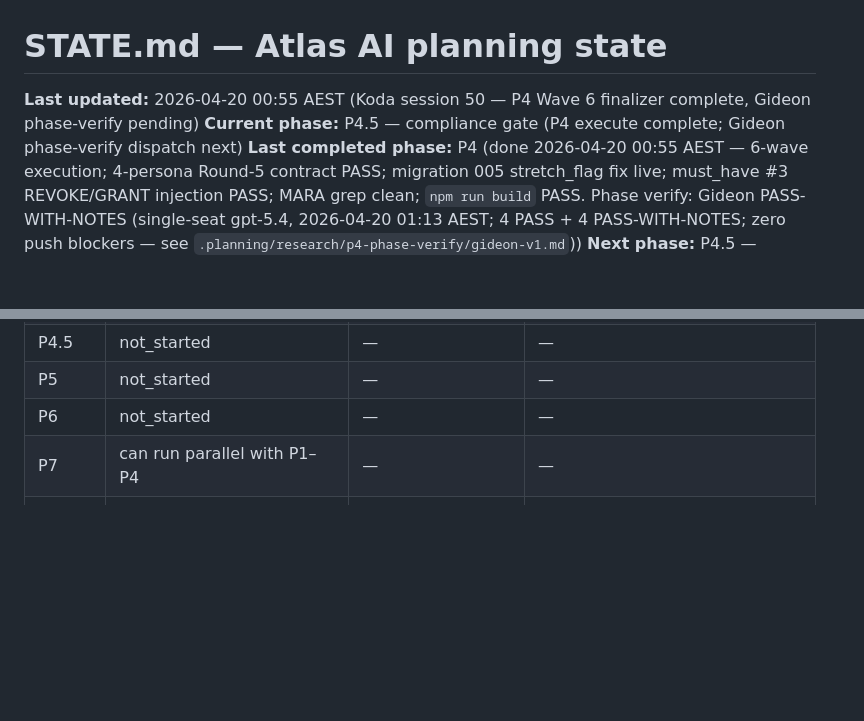
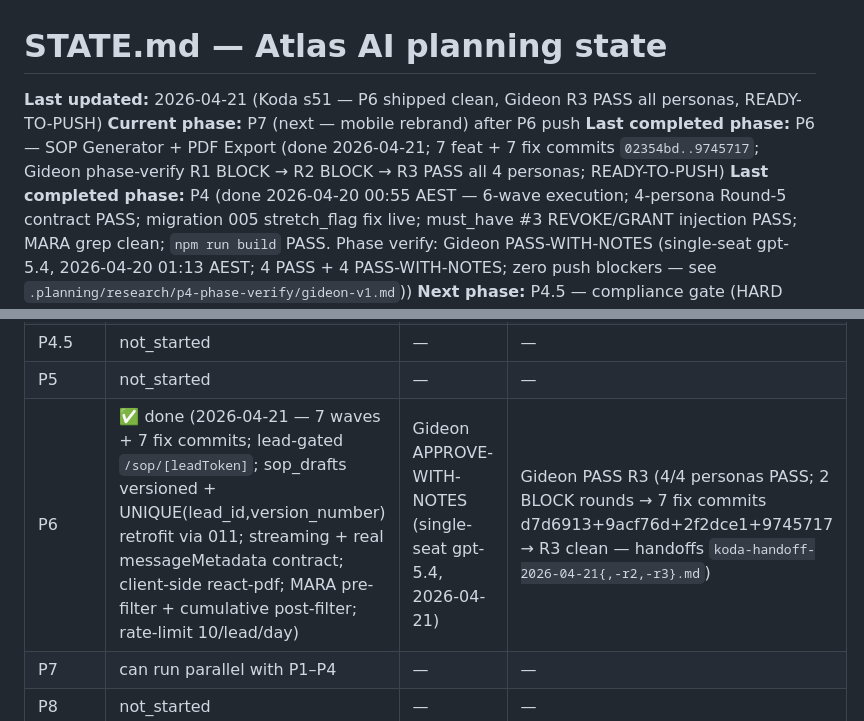
Before and after one commit to SamDev1303/app-pathway-ai, a Markdown page: .planning/STATE.md, 2 parts joined by grey strips. Drawn GitHub-style; blank space fills up the shorter version.

Commit message:
feat(phase-6): wave 7 — STATE.md sync + plan fold-ins (P6 PASS)
Gideon R3 PASS all 4 personas (MARA / Security-Privacy / AI SDK / Production).
Handoffs: .planning/research (or ~/Desktop/Gideon/drafts/koda-handoff-2026-04-21{,-r2,-r3}.md).

Co-Authored-By: Claude Opus 4.7 (1M context) <noreply@anthropic.com>

```diff
--- a/.planning/STATE.md
+++ b/.planning/STATE.md
@@ -1,7 +1,8 @@
 # STATE.md — Atlas AI planning state
 
-**Last updated:** 2026-04-20 00:55 AEST (Koda session 50 — P4 Wave 6 finalizer complete, Gideon phase-verify pending)
-**Current phase:** P4.5 — compliance gate (P4 execute complete; Gideon phase-verify dispatch next)
+**Last updated:** 2026-04-21 (Koda s51 — P6 shipped clean, Gideon R3 PASS all personas, READY-TO-PUSH)
+**Current phase:** P7 (next — mobile rebrand) after P6 push
+**Last completed phase:** P6 — SOP Generator + PDF Export (done 2026-04-21; 7 feat + 7 fix commits `02354bd..9745717`; Gideon phase-verify R1 BLOCK → R2 BLOCK → R3 PASS all 4 personas; READY-TO-PUSH)
 **Last completed phase:** P4 (done 2026-04-20 00:55 AEST — 6-wave execution; 4-persona Round-5 contract PASS; migration 005 stretch_flag fix live; must_have #3 REVOKE/GRANT injection PASS; MARA grep clean; `npm run build` PASS. Phase verify: Gideon PASS-WITH-NOTES (single-seat gpt-5.4, 2026-04-20 01:13 AEST; 4 PASS + 4 PASS-WITH-NOTES; zero push blockers — see `.planning/research/p4-phase-verify/gideon-v1.md`))
 **Next phase:** P4.5 — compliance gate (HARD BLOCK on P5; 4 items from P1 + 1 note P2 getClaims migration + 1 P3 MARA-CI grep gate + 1 P4 QS WUR licensing flag)
 **Next blocker:** none — P4 context clean. P4.5 compliance gate still carries 4 items from P1 + 1 improvement note from P2 (getClaims migration) + 1 new note from P3 (MARA-forbidden-string CI grep gate) + 1 new note from P4 discussion (QS WUR licensing lawyer-review — low risk, flag-only).
@@ -24,7 +25,7 @@
 | P4 | ✅ done (2026-04-20 00:55 AEST — 6 waves shipped; Round-5 4-persona contract PASS; 005 stretch_flag fix live; REVOKE/GRANT injection PASS; MARA grep clean; build PASS) | Gideon APPROVE r4 (single-seat gpt-5.4, 2026-04-19 19:22 AEST; 4 rounds: R1/R2/R3 BLOCK → absorbed 9 issues → R4 APPROVE) | Gideon PASS-WITH-NOTES (single-seat gpt-5.4, 2026-04-20 01:13 AEST; 4 PASS + 4 PASS-WITH-NOTES; zero push blockers — see `.planning/research/p4-phase-verify/gideon-v1.md`) |
 | P4.5 | not_started | — | — |
 | P5 | not_started | — | — |
-| P6 | not_started | — | — |
+| P6 | ✅ done (2026-04-21 — 7 waves + 7 fix commits; lead-gated `/sop/[leadToken]`; sop_drafts versioned + UNIQUE(lead_id,version_number) retrofit via 011; streaming + real messageMetadata contract; client-side react-pdf; MARA pre-filter + cumulative post-filter; rate-limit 10/lead/day) | Gideon APPROVE-WITH-NOTES (single-seat gpt-5.4, 2026-04-21) | Gideon PASS R3 (4/4 personas PASS; 2 BLOCK rounds → 7 fix commits d7d6913+9acf76d+2f2dce1+9745717 → R3 clean — handoffs `koda-handoff-2026-04-21{,-r2,-r3}.md`) |
 | P7 | can run parallel with P1–P4 | — | — |
 | P8 | not_started | — | — |
 | P9 | not_started | — | — |
```
